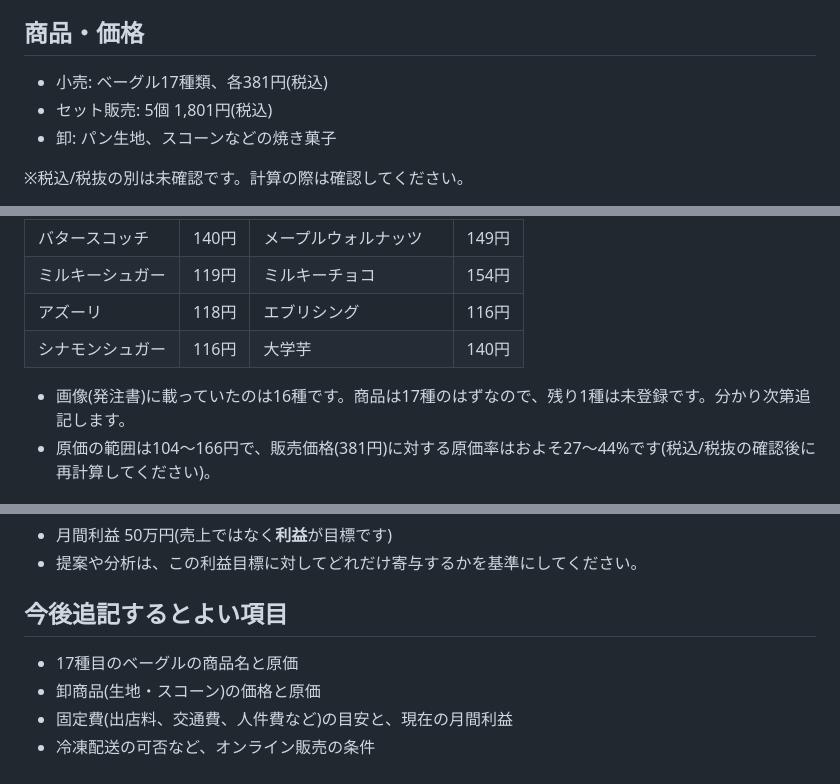
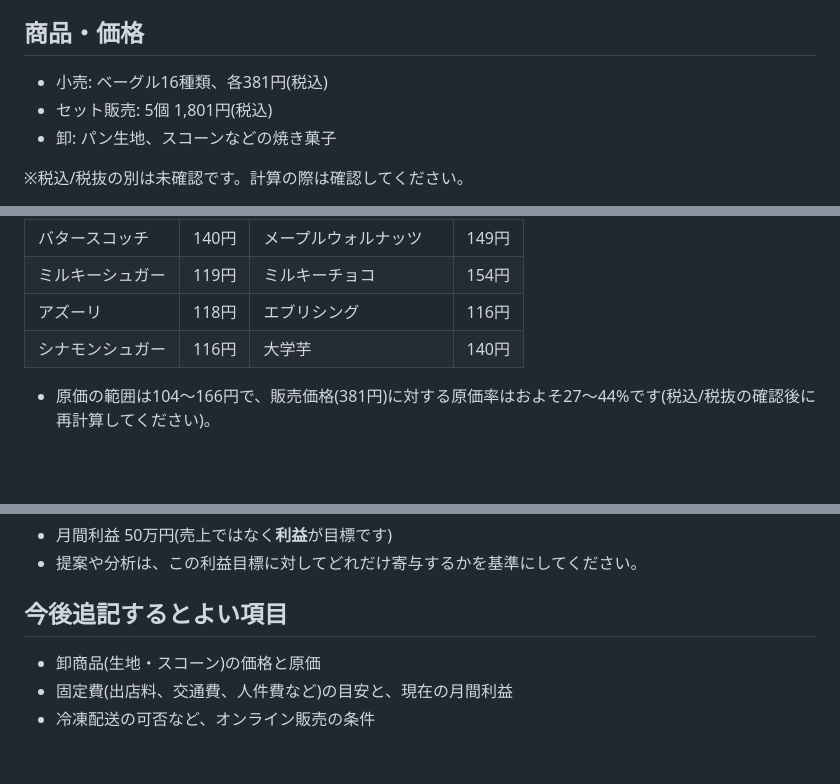
Before and after one commit to imamurahidetada/claude-practice, a Markdown page: CLAUDE.md, 3 parts joined by grey strips. Rendered like a GitHub page; blank space fills up the shorter version.

Commit message:
Update bagel lineup to 16 varieties in CLAUDE.md
Co-Authored-By: Claude Sonnet 5.5 <noreply@anthropic.com>
Claude-Session: https://claude.ai/code/session_01Mu4ezoB3xo7Qx5qja5opFz

```diff
--- a/CLAUDE.md
+++ b/CLAUDE.md
@@ -52,7 +52,7 @@
 
 ## 商品・価格
 
-- 小売: ベーグル17種類、各381円(税込)
+- 小売: ベーグル16種類、各381円(税込)
 - セット販売: 5個 1,801円(税込)
 - 卸: パン生地、スコーンなどの焼き菓子
 
@@ -71,7 +71,6 @@
 | アズーリ | 118円 | エブリシング | 116円 |
 | シナモンシュガー | 116円 | 大学芋 | 140円 |
 
-- 画像(発注書)に載っていたのは16種です。商品は17種のはずなので、残り1種は未登録です。分かり次第追記します。
 - 原価の範囲は104〜166円で、販売価格(381円)に対する原価率はおよそ27〜44%です(税込/税抜の確認後に再計算してください)。
 
 ## 販売チャネルと卸
@@ -94,7 +93,6 @@
 
 ## 今後追記するとよい項目
 
-- 17種目のベーグルの商品名と原価
 - 卸商品(生地・スコーン)の価格と原価
 - 固定費(出店料、交通費、人件費など)の目安と、現在の月間利益
 - 冷凍配送の可否など、オンライン販売の条件
```
